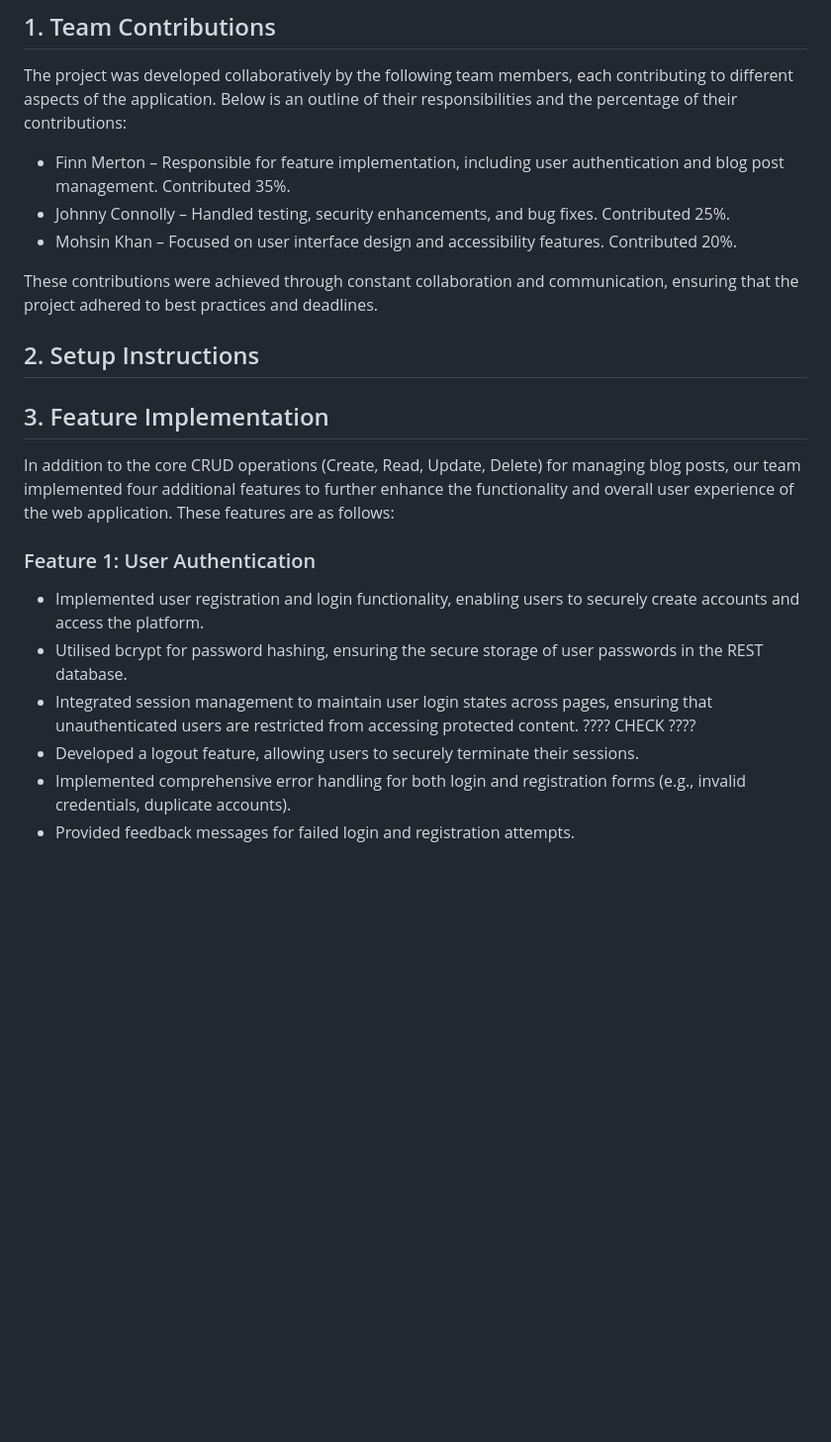
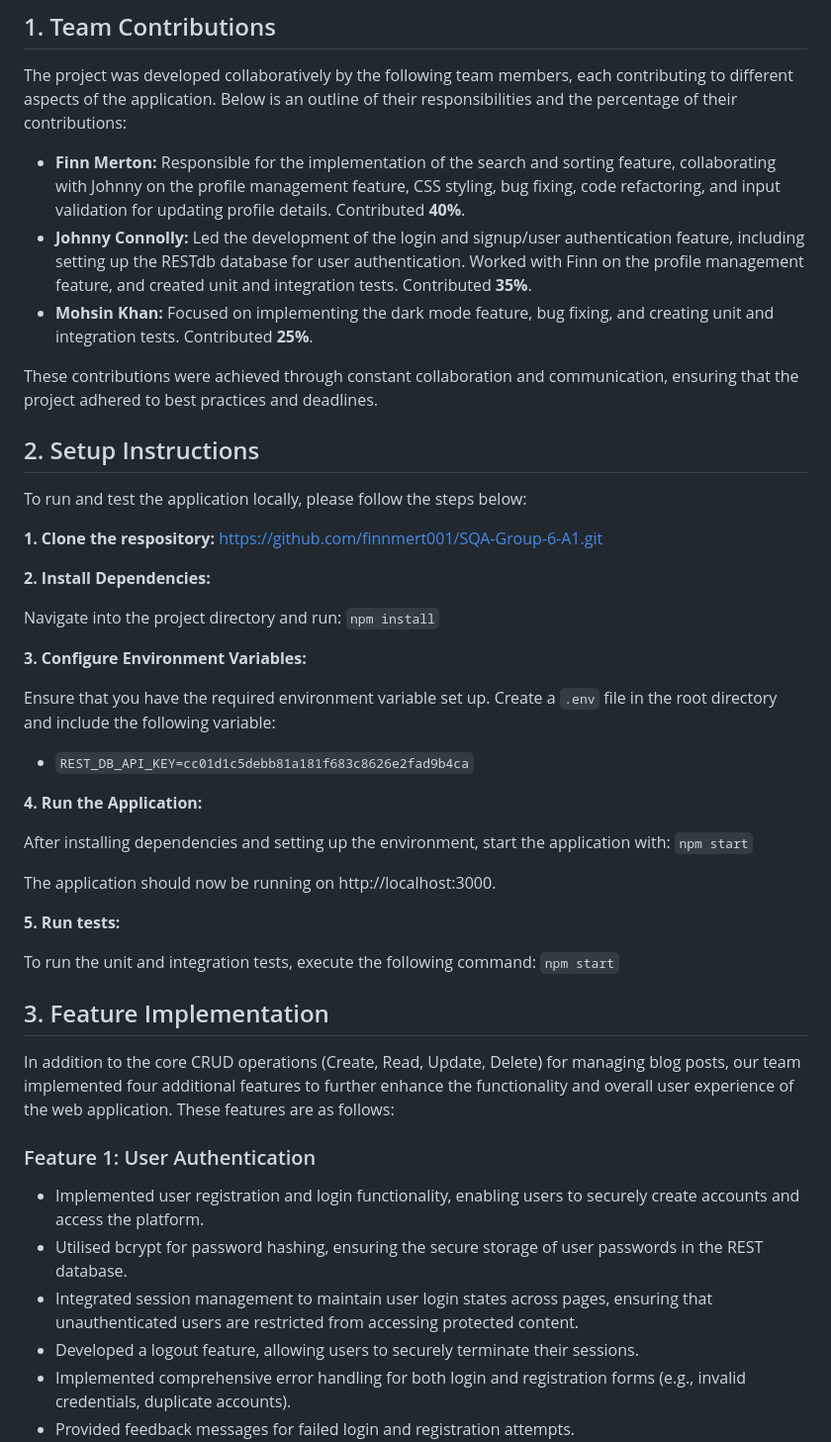
Before and after one commit to finnmert001/SQA-Group-6-A1, a Markdown page: README.md, the part around the change. Shown: that part at 99% size. Rendered like a GitHub page; blank space fills up the shorter version.

Commit message:
Team Contributions and setup instructions in README

```diff
--- a/README.md
+++ b/README.md
@@ -18,13 +18,41 @@
 
 The project was developed collaboratively by the following team members, each contributing to different aspects of the application. Below is an outline of their responsibilities and the percentage of their contributions:
 
-- Finn Merton – Responsible for feature implementation, including user authentication and blog post management. Contributed 35%.
-- Johnny Connolly – Handled testing, security enhancements, and bug fixes. Contributed 25%.
-- Mohsin Khan – Focused on user interface design and accessibility features. Contributed 20%.
+- **Finn Merton:** Responsible for the implementation of the search and sorting feature, collaborating with Johnny on the profile management feature, CSS styling, bug fixing, code refactoring, and input validation for updating profile details. Contributed **40%**.
+- **Johnny Connolly:** Led the development of the login and signup/user authentication feature, including setting up the RESTdb database for user authentication. Worked with Finn on the profile management feature, and created unit and integration tests. Contributed **35%**.
+- **Mohsin Khan:** Focused on implementing the dark mode feature, bug fixing, and creating unit and integration tests. Contributed **25%**.
 
 These contributions were achieved through constant collaboration and communication, ensuring that the project adhered to best practices and deadlines.
 
 ## 2. Setup Instructions
+
+To run and test the application locally, please follow the steps below:
+
+**1. Clone the respository:**
+https://github.com/finnmert001/SQA-Group-6-A1.git
+
+**2. Install Dependencies:**
+
+Navigate into the project directory and run:
+`npm install`
+
+**3. Configure Environment Variables:**
+
+Ensure that you have the required environment variable set up. Create a `.env` file in the root directory and include the following variable:
+
+- `REST_DB_API_KEY=cc01d1c5debb81a181f683c8626e2fad9b4ca`
+
+**4. Run the Application:**
+
+After installing dependencies and setting up the environment, start the application with:
+`npm start`
+
+The application should now be running on http://localhost:3000.
+
+**5. Run tests:**
+
+To run the unit and integration tests, execute the following command:
+`npm start`
 
 ## 3. Feature Implementation
 
@@ -34,7 +62,7 @@ In addition to the core CRUD operations (Create, Read, Update, Delete) for manag
 
 - Implemented user registration and login functionality, enabling users to securely create accounts and access the platform.
 - Utilised bcrypt for password hashing, ensuring the secure storage of user passwords in the REST database.
-- Integrated session management to maintain user login states across pages, ensuring that unauthenticated users are restricted from accessing protected content. ???? CHECK ????
+- Integrated session management to maintain user login states across pages, ensuring that unauthenticated users are restricted from accessing protected content.
 - Developed a logout feature, allowing users to securely terminate their sessions.
 - Implemented comprehensive error handling for both login and registration forms (e.g., invalid credentials, duplicate accounts).
 - Provided feedback messages for failed login and registration attempts.
```
